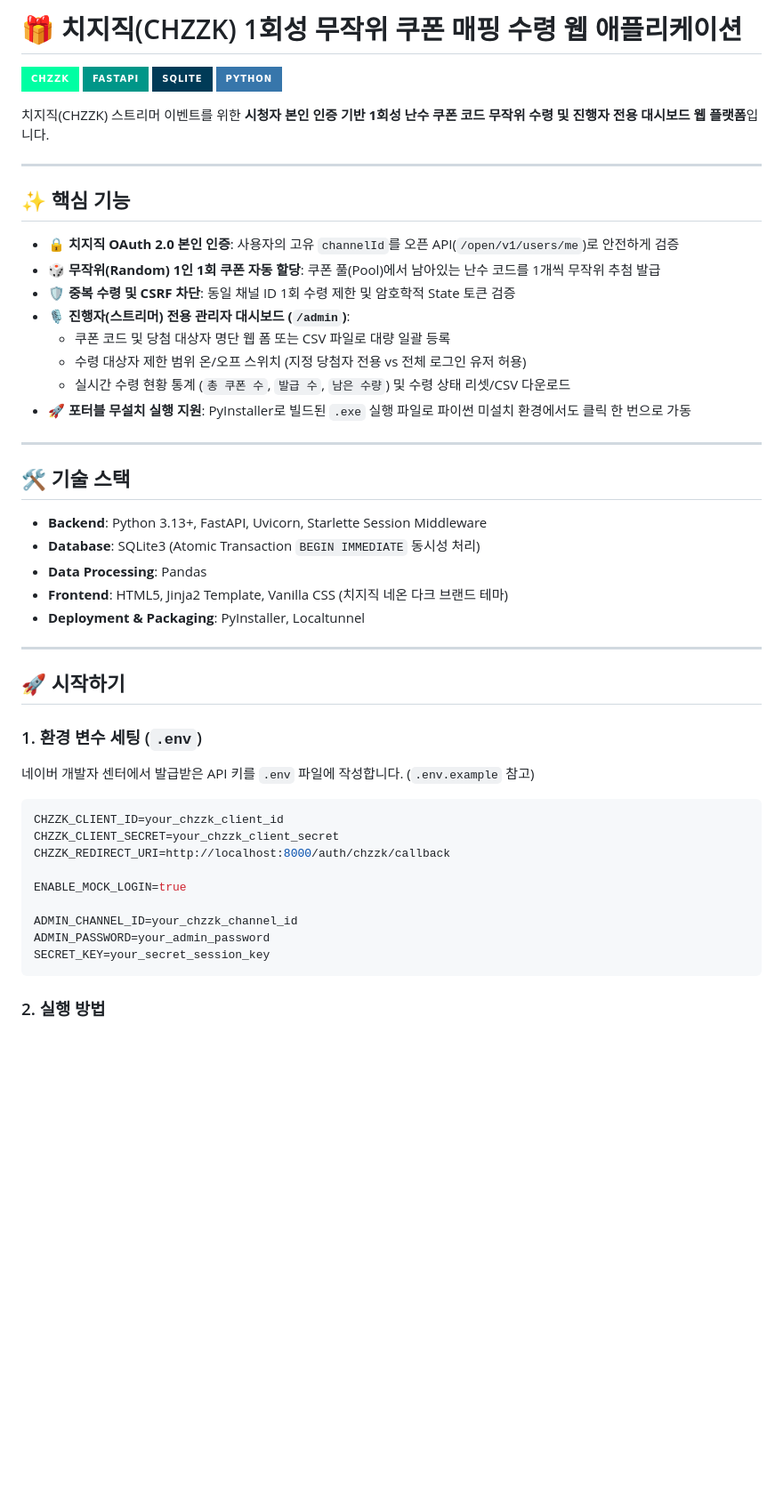
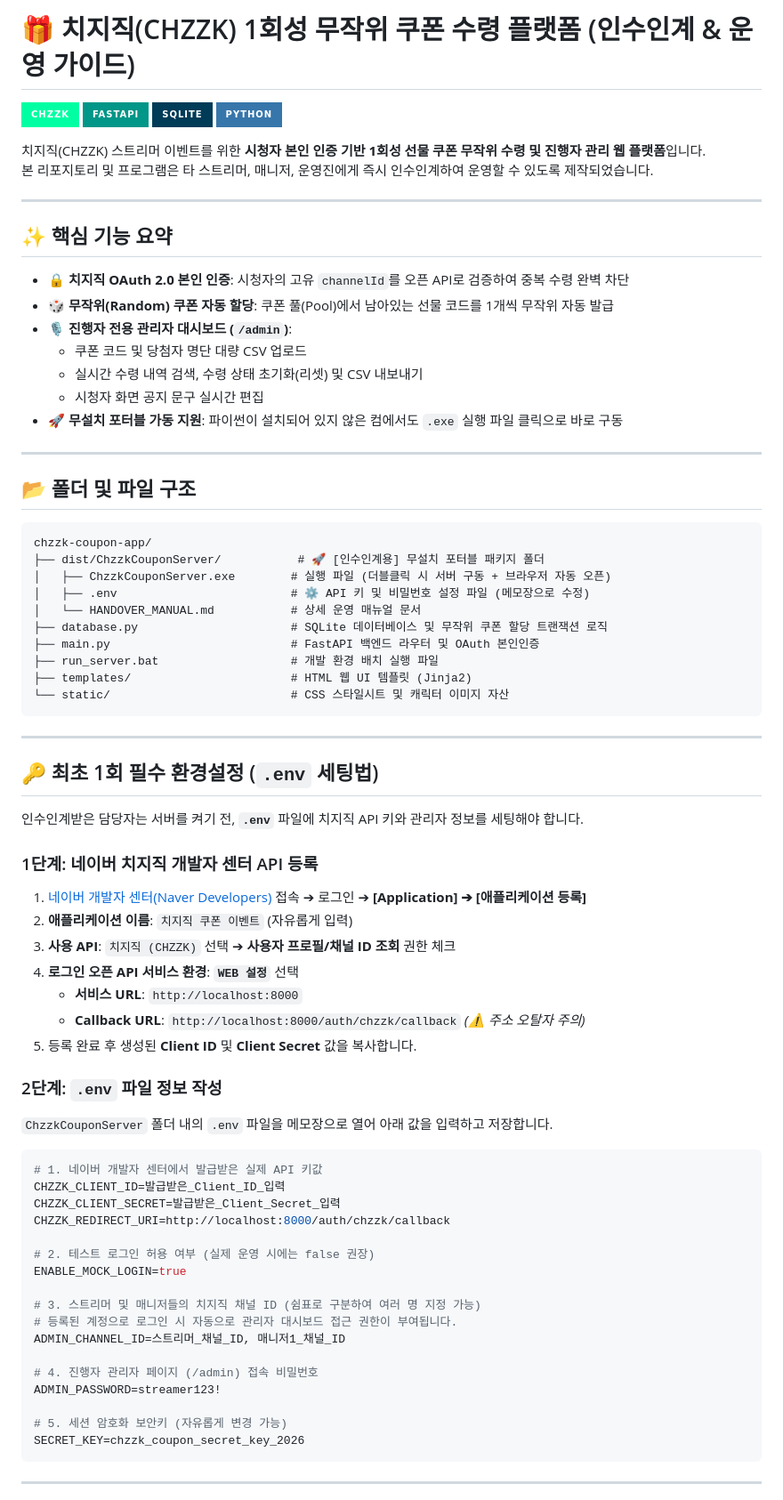
Before and after one commit to ManofKimchi08/chzzk-coupon-app, a Markdown page: README.md, the part around one of its changes. Shown at 89% size. Drawn GitHub-style; badges without logos; blank space fills up the shorter version.

Commit message:
Update README.md with detailed handover setup and cautionary operational notes

````diff
--- a/README.md
+++ b/README.md
@@ -1,54 +1,79 @@
-# 🎁 치지직(CHZZK) 1회성 무작위 쿠폰 매핑 수령 웹 애플리케이션
+# 🎁 치지직(CHZZK) 1회성 무작위 쿠폰 수령 플랫폼 (인수인계 & 운영 가이드)
 
 ![Chzzk Event](https://img.shields.io/badge/Chzzk-00FFA3?style=for-the-badge&logo=naver&logoColor=000)
 ![FastAPI](https://img.shields.io/badge/FastAPI-009688?style=for-the-badge&logo=fastapi&logoColor=white)
 ![SQLite](https://img.shields.io/badge/SQLite-003B57?style=for-the-badge&logo=sqlite&logoColor=white)
 ![Python](https://img.shields.io/badge/Python-3776AB?style=for-the-badge&logo=python&logoColor=white)
 
-치지직(CHZZK) 스트리머 이벤트를 위한 **시청자 본인 인증 기반 1회성 난수 쿠폰 코드 무작위 수령 및 진행자 전용 대시보드 웹 플랫폼**입니다.
+치지직(CHZZK) 스트리머 이벤트를 위한 **시청자 본인 인증 기반 1회성 선물 쿠폰 무작위 수령 및 진행자 관리 웹 플랫폼**입니다.
+본 리포지토리 및 프로그램은 타 스트리머, 매니저, 운영진에게 즉시 인수인계하여 운영할 수 있도록 제작되었습니다.
 
 ---
 
-## ✨ 핵심 기능
+## ✨ 핵심 기능 요약
 
-- **🔒 치지직 OAuth 2.0 본인 인증**: 사용자의 고유 `channelId`를 오픈 API(`/open/v1/users/me`)로 안전하게 검증
-- **🎲 무작위(Random) 1인 1회 쿠폰 자동 할당**: 쿠폰 풀(Pool)에서 남아있는 난수 코드를 1개씩 무작위 추첨 발급
-- **🛡️ 중복 수령 및 CSRF 차단**: 동일 채널 ID 1회 수령 제한 및 암호학적 State 토큰 검증
-- **🎙️ 진행자(스트리머) 전용 관리자 대시보드 (`/admin`)**:
-  - 쿠폰 코드 및 당첨 대상자 명단 웹 폼 또는 CSV 파일로 대량 일괄 등록
-  - 수령 대상자 제한 범위 온/오프 스위치 (지정 당첨자 전용 vs 전체 로그인 유저 허용)
-  - 실시간 수령 현황 통계 (`총 쿠폰 수`, `발급 수`, `남은 수량`) 및 수령 상태 리셋/CSV 다운로드
-- **🚀 포터블 무설치 실행 지원**: PyInstaller로 빌드된 `.exe` 실행 파일로 파이썬 미설치 환경에서도 클릭 한 번으로 가동
+- **🔒 치지직 OAuth 2.0 본인 인증**: 시청자의 고유 `channelId`를 오픈 API로 검증하여 중복 수령 완벽 차단
+- **🎲 무작위(Random) 쿠폰 자동 할당**: 쿠폰 풀(Pool)에서 남아있는 선물 코드를 1개씩 무작위 자동 발급
+- **🎙️ 진행자 전용 관리자 대시보드 (`/admin`)**:
+  - 쿠폰 코드 및 당첨자 명단 대량 CSV 업로드
+  - 실시간 수령 내역 검색, 수령 상태 초기화(리셋) 및 CSV 내보내기
+  - 시청자 화면 공지 문구 실시간 편집
+- **🚀 무설치 포터블 가동 지원**: 파이썬이 설치되어 있지 않은 컴에서도 `.exe` 실행 파일 클릭으로 바로 구동
 
 ---
 
-## 🛠️ 기술 스택
+## 📂 폴더 및 파일 구조
 
-- **Backend**: Python 3.13+, FastAPI, Uvicorn, Starlette Session Middleware
-- **Database**: SQLite3 (Atomic Transaction `BEGIN IMMEDIATE` 동시성 처리)
-- **Data Processing**: Pandas
-- **Frontend**: HTML5, Jinja2 Template, Vanilla CSS (치지직 네온 다크 브랜드 테마)
-- **Deployment & Packaging**: PyInstaller, Localtunnel
+```
+chzzk-coupon-app/
+├── dist/ChzzkCouponServer/           # 🚀 [인수인계용] 무설치 포터블 패키지 폴더
+│   ├── ChzzkCouponServer.exe        # 실행 파일 (더블클릭 시 서버 구동 + 브라우저 자동 오픈)
+│   ├── .env                         # ⚙️ API 키 및 비밀번호 설정 파일 (메모장으로 수정)
+│   └── HANDOVER_MANUAL.md           # 상세 운영 매뉴얼 문서
+├── database.py                      # SQLite 데이터베이스 및 무작위 쿠폰 할당 트랜잭션 로직
+├── main.py                          # FastAPI 백엔드 라우터 및 OAuth 본인인증
+├── run_server.bat                   # 개발 환경 배치 실행 파일
+├── templates/                       # HTML 웹 UI 템플릿 (Jinja2)
+└── static/                          # CSS 스타일시트 및 캐릭터 이미지 자산
+```
 
 ---
 
-## 🚀 시작하기
+## 🔑 최초 1회 필수 환경설정 (`.env` 세팅법)
 
-### 1. 환경 변수 세팅 (`.env`)
+인수인계받은 담당자는 서버를 켜기 전, **`.env`** 파일에 치지직 API 키와 관리자 정보를 세팅해야 합니다.
 
-네이버 개발자 센터에서 발급받은 API 키를 `.env` 파일에 작성합니다. (`.env.example` 참고)
+### 1단계: 네이버 치지직 개발자 센터 API 등록
+1. [네이버 개발자 센터(Naver Developers)](https://developers.naver.com/) 접속 ➔ 로그인 ➔ **[Application] ➔ [애플리케이션 등록]**
+2. **애플리케이션 이름**: `치지직 쿠폰 이벤트` (자유롭게 입력)
+3. **사용 API**: `치지직 (CHZZK)` 선택 ➔ **사용자 프로필/채널 ID 조회** 권한 체크
+4. **로그인 오픈 API 서비스 환경**: **`WEB 설정`** 선택
+   - **서비스 URL**: `http://localhost:8000`
+   - **Callback URL**: `http://localhost:8000/auth/chzzk/callback` *(⚠️ 주소 오탈자 주의)*
+5. 등록 완료 후 생성된 **Client ID** 및 **Client Secret** 값을 복사합니다.
+
+### 2단계: `.env` 파일 정보 작성
+`ChzzkCouponServer` 폴더 내의 `.env` 파일을 메모장으로 열어 아래 값을 입력하고 저장합니다.
 
 ```env
-CHZZK_CLIENT_ID=your_chzzk_client_id
-CHZZK_CLIENT_SECRET=your_chzzk_client_secret
+# 1. 네이버 개발자 센터에서 발급받은 실제 API 키값
+CHZZK_CLIENT_ID=발급받은_Client_ID_입력
+CHZZK_CLIENT_SECRET=발급받은_Client_Secret_입력
 CHZZK_REDIRECT_URI=http://localhost:8000/auth/chzzk/callback
 
+# 2. 테스트 로그인 허용 여부 (실제 운영 시에는 false 권장)
 ENABLE_MOCK_LOGIN=true
 
-ADMIN_CHANNEL_ID=your_chzzk_channel_id
-ADMIN_PASSWORD=your_admin_password
-SECRET_KEY=your_secret_session_key
+# 3. 스트리머 및 매니저들의 치지직 채널 ID (쉼표로 구분하여 여러 명 지정 가능)
+# 등록된 계정으로 로그인 시 자동으로 관리자 대시보드 접근 권한이 부여됩니다.
+ADMIN_CHANNEL_ID=스트리머_채널_ID, 매니저1_채널_ID
+
+# 4. 진행자 관리자 페이지 (/admin) 접속 비밀번호
+ADMIN_PASSWORD=streamer123!
+
+# 5. 세션 암호화 보안키 (자유롭게 변경 가능)
+SECRET_KEY=chzzk_coupon_secret_key_2026
 ```
 
-### 2. 실행 방법
+---
 
````
Also changed, not shown: other parts of README.md (+38 -6 lines).
